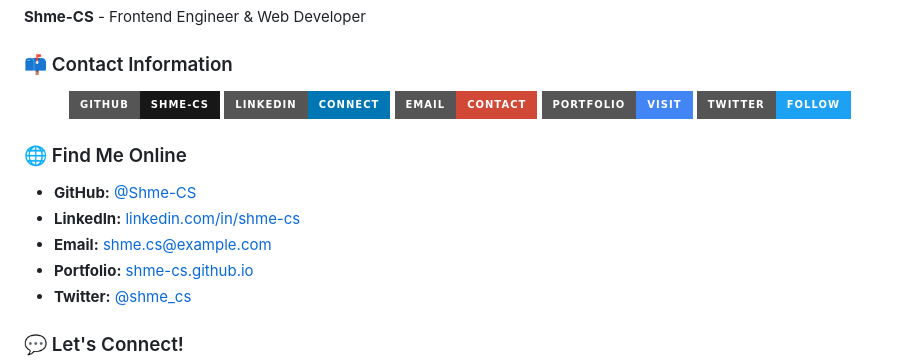
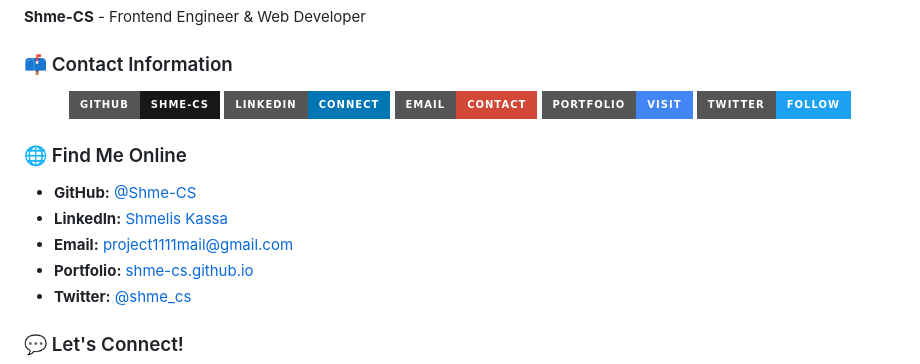
Before and after one commit to Shme-CS/js-countdown, a Markdown page: README.md, the part around one of its changes. GitHub-like rendering; badges without logos.

Commit message:
Update contact information with actual LinkedIn and email

```diff
--- a/README.md
+++ b/README.md
@@ -232,8 +232,8 @@ SOFTWARE.
 ### 🌐 Find Me Online
 
 - **GitHub:** [@Shme-CS](https://github.com/Shme-CS)
-- **LinkedIn:** [linkedin.com/in/shme-cs](https://www.linkedin.com/in/shme-cs)
-- **Email:** shme.cs@example.com
+- **LinkedIn:** [Shmelis Kassa](https://www.linkedin.com/in/shmelis-kassa-28058a305)
+- **Email:** project1111mail@gmail.com
 - **Portfolio:** [shme-cs.github.io](https://shme-cs.github.io)
 - **Twitter:** [@shme_cs](https://twitter.com/shme_cs)
 
```
Also changed, not shown: other parts of README.md (+2 -2 lines).
